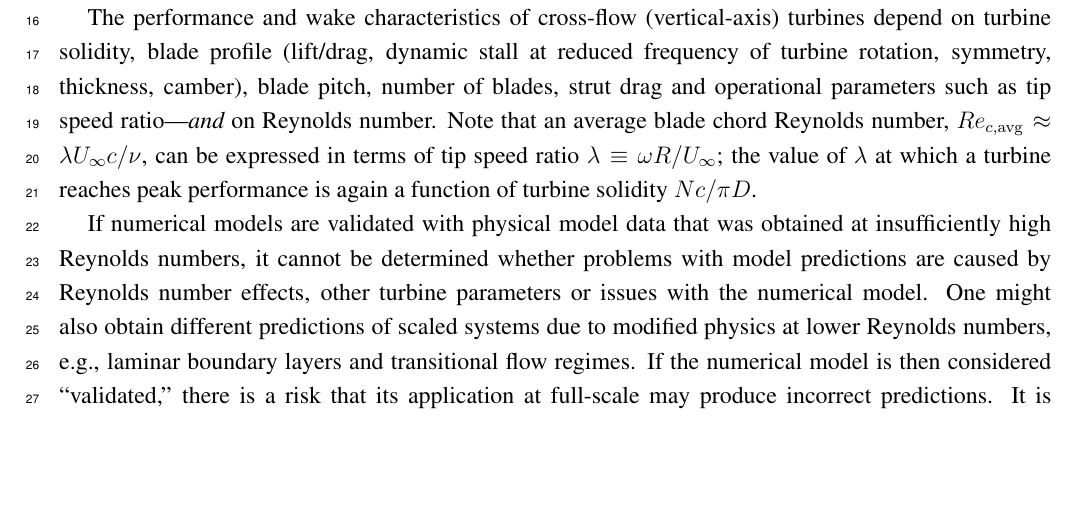
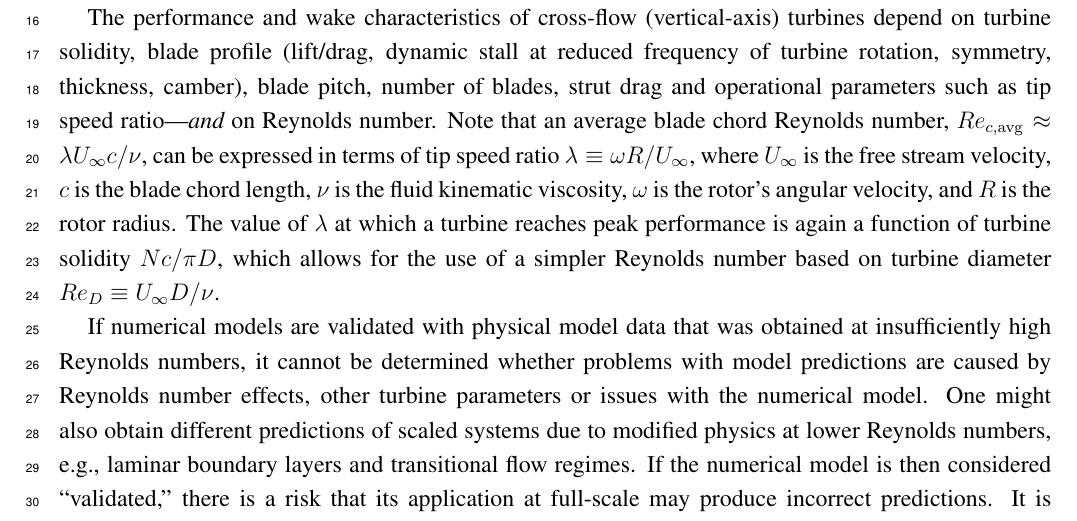
Before and after one commit to petebachant/CFT-Re-dep-paper, a LaTeX paper (paper.tex): part of page 2 of 18, cut so that both start at the same text, the shorter picture padded with empty space. Compiled offline with pdfLaTeX.

Commit message:
Define some more symbols

```diff
--- a/paper.tex
+++ b/paper.tex
@@ -142,9 +142,13 @@ frequency of turbine rotation, symmetry, thickness, camber), blade pitch, number
 of blades, strut drag and operational parameters such as tip speed ratio---{\em
     and} on Reynolds number. Note that an average blade chord Reynolds number,
 $Re_{c,\mathrm{avg}} \approx \lambda U_\infty c/ \nu$, can be expressed in terms
-of tip speed ratio $\lambda \equiv \omega R/ U_\infty$; the value of $\lambda$
-at which a turbine reaches peak performance is again a function of turbine
-solidity $Nc/\pi D$.
+of tip speed ratio $\lambda \equiv \omega R/ U_\infty$, where $U_\infty$ is the
+free stream velocity, $c$ is the blade chord length, $\nu$ is the fluid
+kinematic viscosity, $\omega$ is the rotor's angular velocity, and $R$ is the
+rotor radius. The value of $\lambda$ at which a turbine reaches peak performance
+is again a function of turbine solidity $Nc/\pi D$, which allows for the use of
+a simpler Reynolds number based on turbine diameter $Re_D \equiv U_\infty
+D/\nu$.
 
 If numerical models are validated with physical model data that was obtained at
 insufficiently high Reynolds numbers, it cannot be determined whether problems
```
